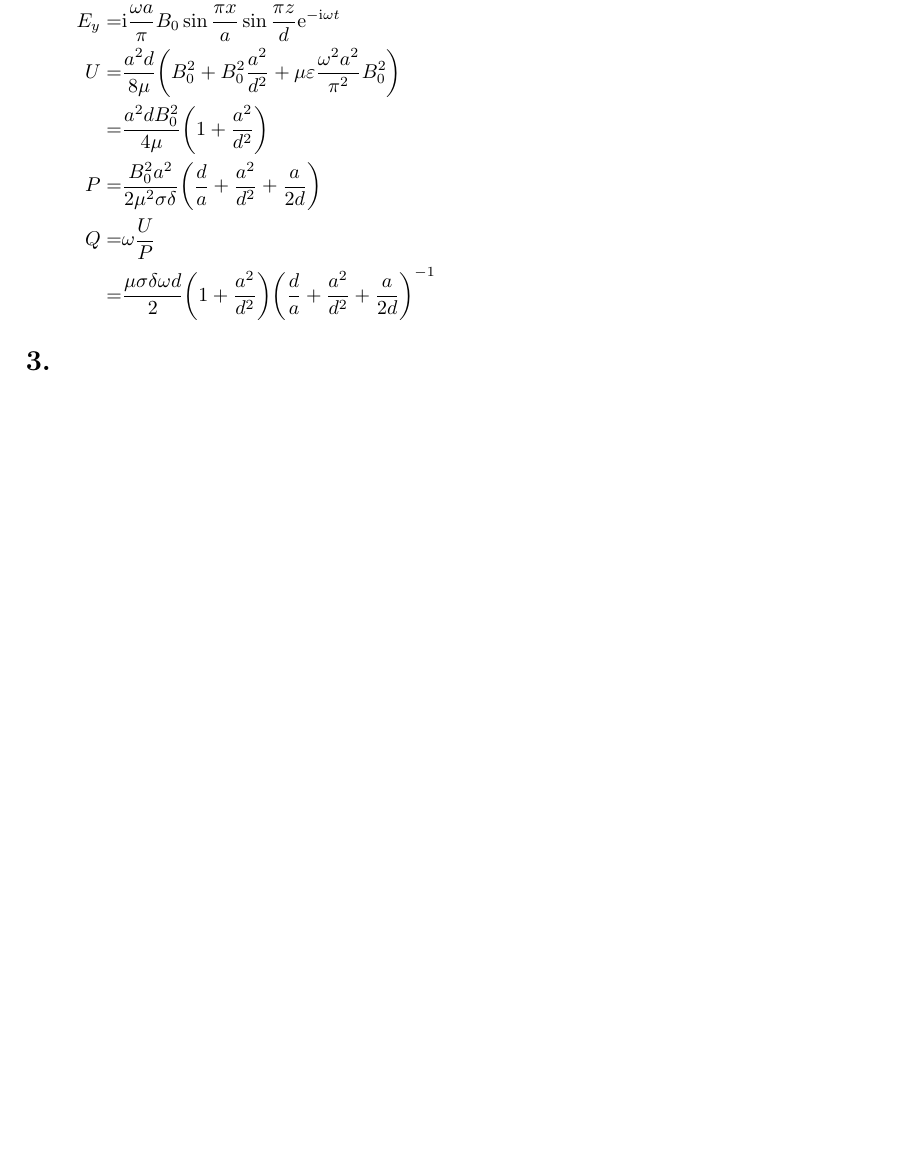
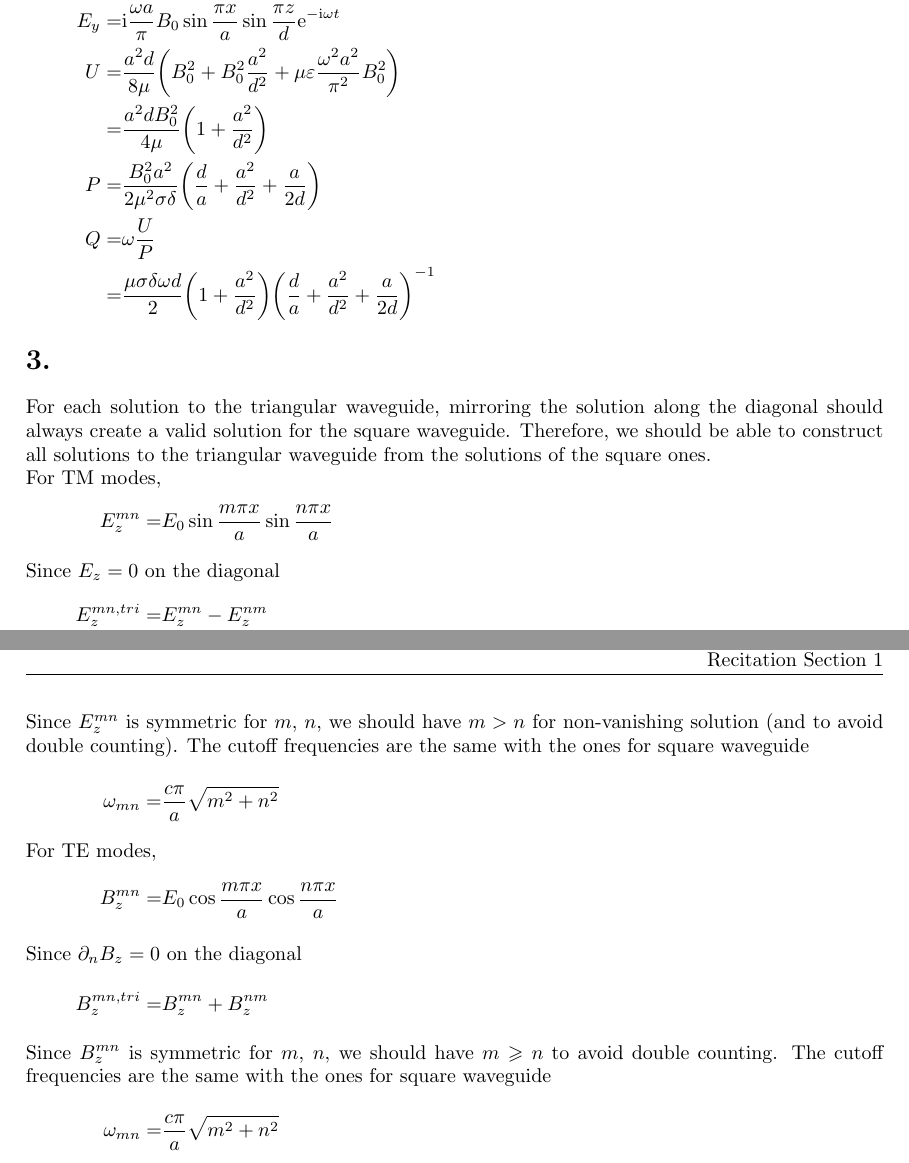
Before and after one commit to yuyichao/8.311, a LaTeX problem sheet (pset/pset8/pset8.tex): part of the page before the commit and two parts of pages 1 and 2 of 2 after it, the two joined at a grey line, cut so that both start at the same text, the shorter picture padded with empty space. Compiled offline with pdfLaTeX; a LaTeX package or settings file that is missing is left out.

Commit message:
[pset8] p3

```diff
--- a/pset/pset8/pset8.tex
+++ b/pset/pset8/pset8.tex
@@ -134,5 +134,22 @@ Recitation Section \psettitlersection
 }
 
 \section{}
+For each solution to the triangular waveguide, mirroring the solution along the diagonal should always create a valid solution for the square waveguide. Therefore, we should be able to construct all solutions to the triangular waveguide from the solutions of the square ones.\\
+For TM modes,
+\eqar{
+  E^{mn}_z=&E_0\sin\frac{m\pi x}{a}\sin\frac{n\pi x}{a}
+  \intertext{Since $E_z=0$ on the diagonal}
+  E_z^{mn,tri}=&E_z^{mn}-E_z^{nm}
+  \intertext{Since $E_z^{mn}$ is symmetric for $m$, $n$, we should have $m > n$ for non-vanishing solution (and to avoid double counting). The cutoff frequencies are the same with the ones for square waveguide}
+  \omega_{mn}=&\frac{c\pi}{a}\sqrt{m^2+n^2}
+}
+For TE modes,
+\eqar{
+  B^{mn}_z=&E_0\cos\frac{m\pi x}{a}\cos\frac{n\pi x}{a}
+  \intertext{Since $\partial_nB_z=0$ on the diagonal}
+  B_z^{mn,tri}=&B_z^{mn}+B_z^{nm}
+  \intertext{Since $B_z^{mn}$ is symmetric for $m$, $n$, we should have $m \geqslant n$ to avoid double counting. The cutoff frequencies are the same with the ones for square waveguide}
+  \omega_{mn}=&\frac{c\pi}{a}\sqrt{m^2+n^2}
+}
 
 \end{document}
```
Also changed, not shown: pset/pset8/pset8.pdf.
